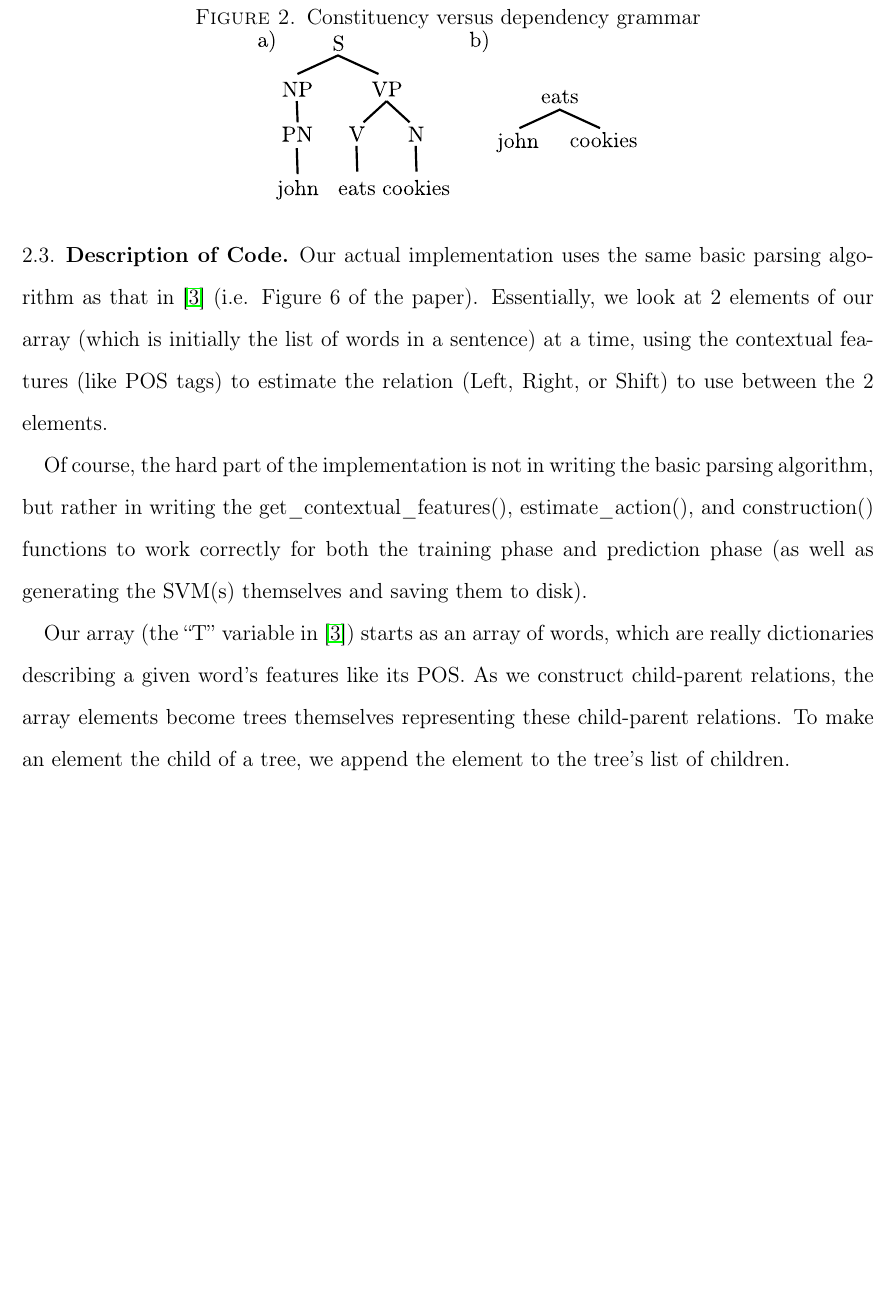
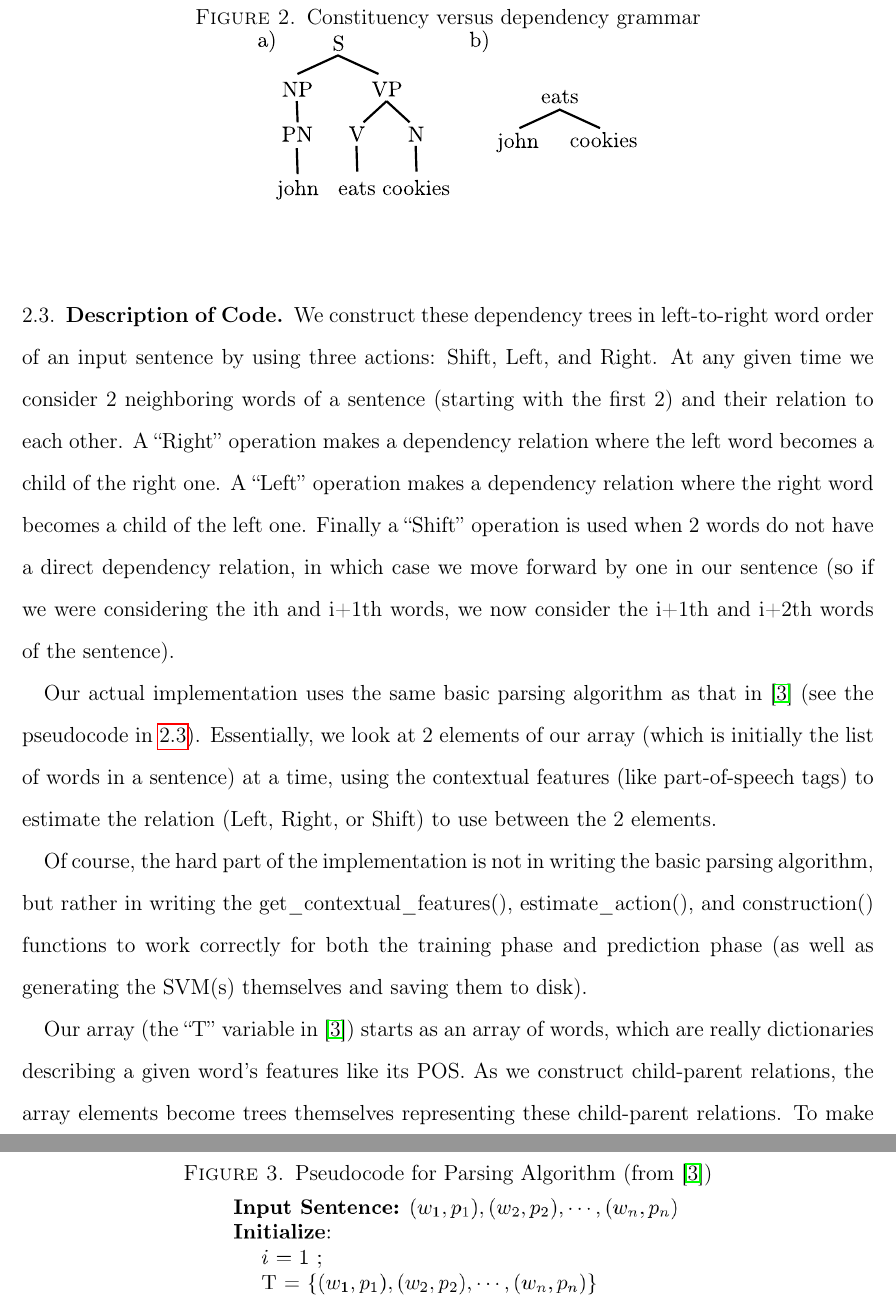
Before and after one commit to lurke/DependencyParsing, a LaTeX paper (phase4.tex): part of page 4 of 8 before the commit and two parts of pages 4 and 5 of 9 after it, the two joined at a grey line, cut so that both start at the same text, the shorter picture padded with empty space. Compiled offline with pdfLaTeX.

Commit message:
update description to explain basic algorithm a bit more + pseudocode figure

```diff
--- a/phase4.tex
+++ b/phase4.tex
@@ -69,3 +69,16 @@ Dependency grammar is a way of analysis syntax in terms of dependency relations
 \end{figure}
 
 \subsection{Description of Code}
+We construct these dependency trees in left-to-right word order of an input sentence
+by using three actions: Shift, Left, and Right. At any given time we consider 2 neighboring words
+of a sentence (starting with the first 2) and their relation to each other. A ``Right''
+operation makes a dependency relation where the left word becomes a child of
+the right one. A ``Left'' operation makes a dependency relation where the right word
+becomes a child of the left one. Finally a ``Shift'' operation is used when 2 words
+do not have a direct dependency relation, in which case we move forward by one in our
+sentence (so if we were considering the ith and i+1th words, we now consider the i+1th
+and i+2th words of the sentence).
+
+\begin{figure}
+\label{pseudocode}
+\caption{Pseudocode for Parsing Algorithm (from \cite{yamada2003statistical})}
@@ -72,7 +89,7 @@ Dependency grammar is a way of analysis syntax in terms of dependency relations
 Our actual implementation uses the same basic parsing algorithm as that in
-\cite{yamada2003statistical} (i.e. Figure 6 of the paper). Essentially, we look at
+\cite{yamada2003statistical} (see the pseudocode in \ref{pseudocode}). Essentially, we look at
 2 elements of our array (which is initially the list of words in a sentence)
-at a time, using the contextual features (like POS tags) to estimate
+at a time, using the contextual features (like part-of-speech tags) to estimate
 the relation (Left, Right, or Shift) to use between the 2 elements.
 
 Of course, the hard part of the implementation is not in writing the basic
```
Also changed, not shown: phase4.pdf, pseudocode.png (added), phase4.tex (4 more changed lines), 2 other files.
